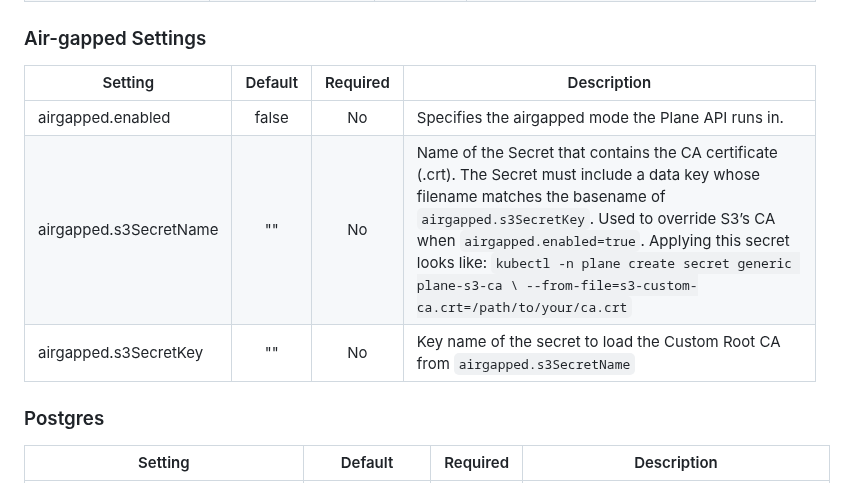
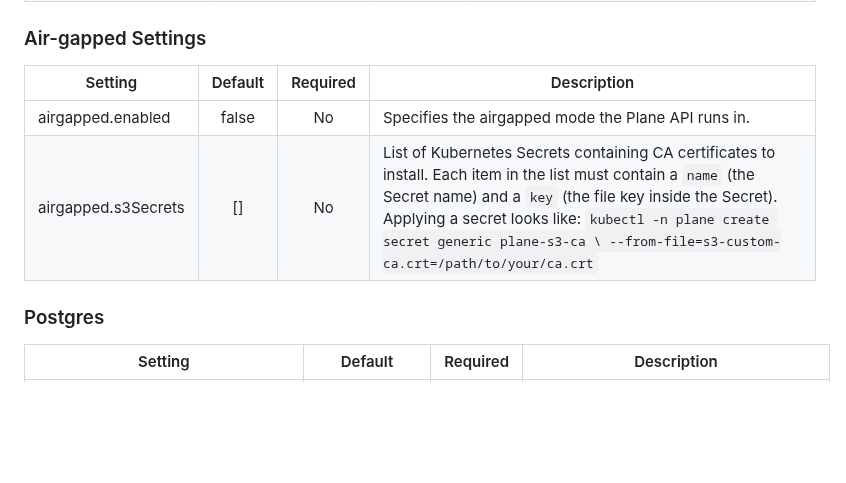
Before and after one commit to makeplane/helm-charts, a Markdown page: charts/plane-enterprise/README.md, the part around the change. Rendered like a GitHub page; blank space fills up the shorter version.

Commit message:
docs: Update docs related to CA certs, remove whitespaces

```diff
--- a/charts/plane-enterprise/README.md
+++ b/charts/plane-enterprise/README.md
@@ -98,11 +98,10 @@
 
 ### Air-gapped Settings
 
-| Setting                | Default | Required | Description                                                                                                                                                                                                                                                                                                                                                      |
-| ---------------------- | :-----: | :------: | ---------------------------------------------------------------------------------------------------------------------------------------------------------------------------------------------------------------------------------------------------------------------------------------------------------------------------------------------------------------- |
-| airgapped.enabled      |  false  |    No    | Specifies the airgapped mode the Plane API runs in.                                                                                                                                                                                                                                                                                                              |
-| airgapped.s3SecretName |   ""    |    No    | Name of the Secret that contains the CA certificate (.crt). The Secret must include a data key whose filename matches the basename of `airgapped.s3SecretKey`. Used to override S3’s CA when `airgapped.enabled=true`. Applying this secret looks like: `kubectl -n plane create secret generic plane-s3-ca \ --from-file=s3-custom-ca.crt=/path/to/your/ca.crt` |
-| airgapped.s3SecretKey  |   ""    |    No    | Key name of the secret to load the Custom Root CA from `airgapped.s3SecretName`                                                                                                                                                                                                                                                                                  |
+| Setting               | Default | Required | Description                                                                                                                                                                                                                                                                                                          |
+|-----------------------|:-------:| :------: |----------------------------------------------------------------------------------------------------------------------------------------------------------------------------------------------------------------------------------------------------------------------------------------------------------------------|
+| airgapped.enabled     |  false  |    No    | Specifies the airgapped mode the Plane API runs in.                                                                                                                                                                                                                                                                  |
+| airgapped.s3Secrets   |   []    |    No    | List of Kubernetes Secrets containing CA certificates to install. Each item in the list must contain a `name` (the Secret name) and a `key` (the file key inside the Secret). Applying a secret looks like: `kubectl -n plane create secret generic plane-s3-ca \ --from-file=s3-custom-ca.crt=/path/to/your/ca.crt` |
 
 ### Postgres
 
```
